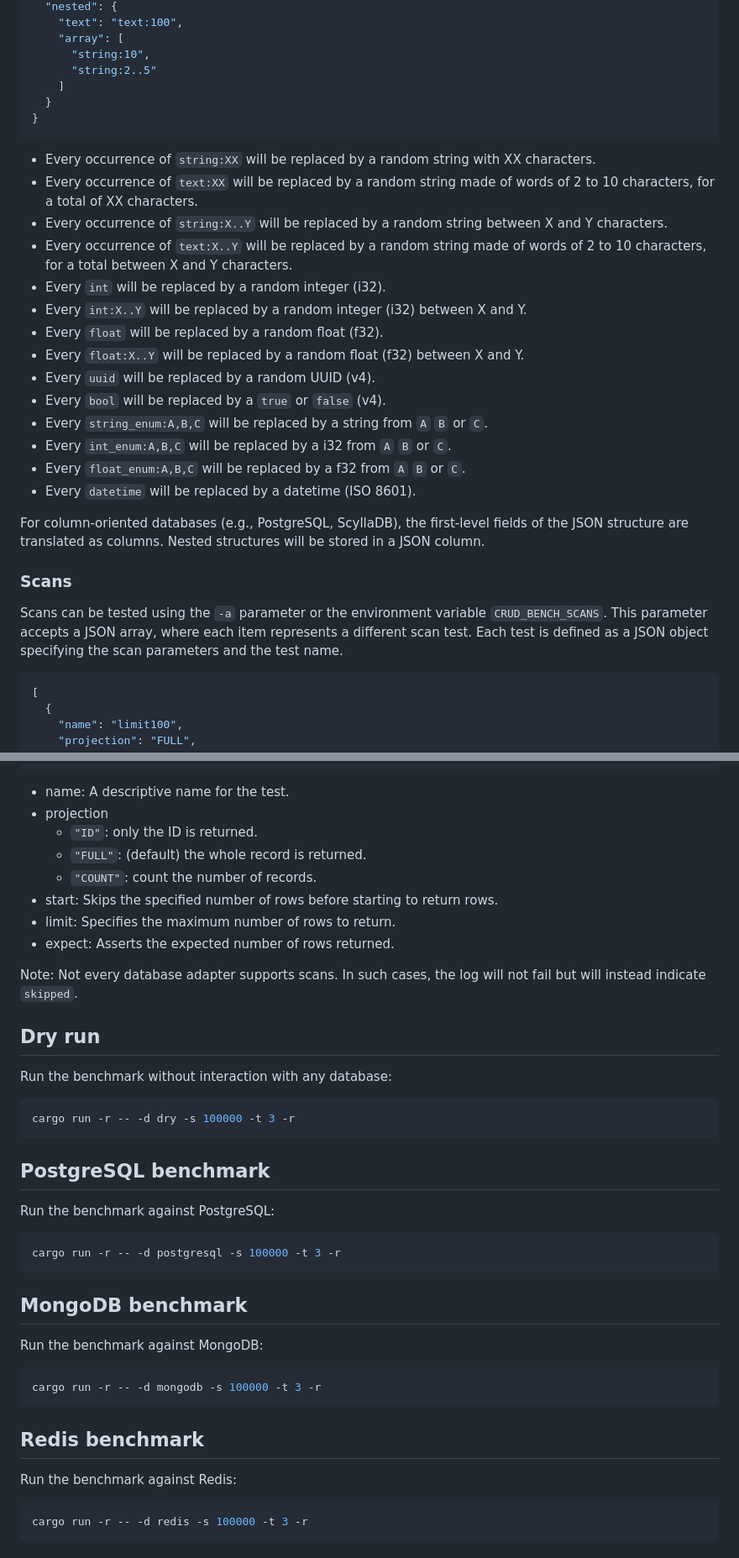
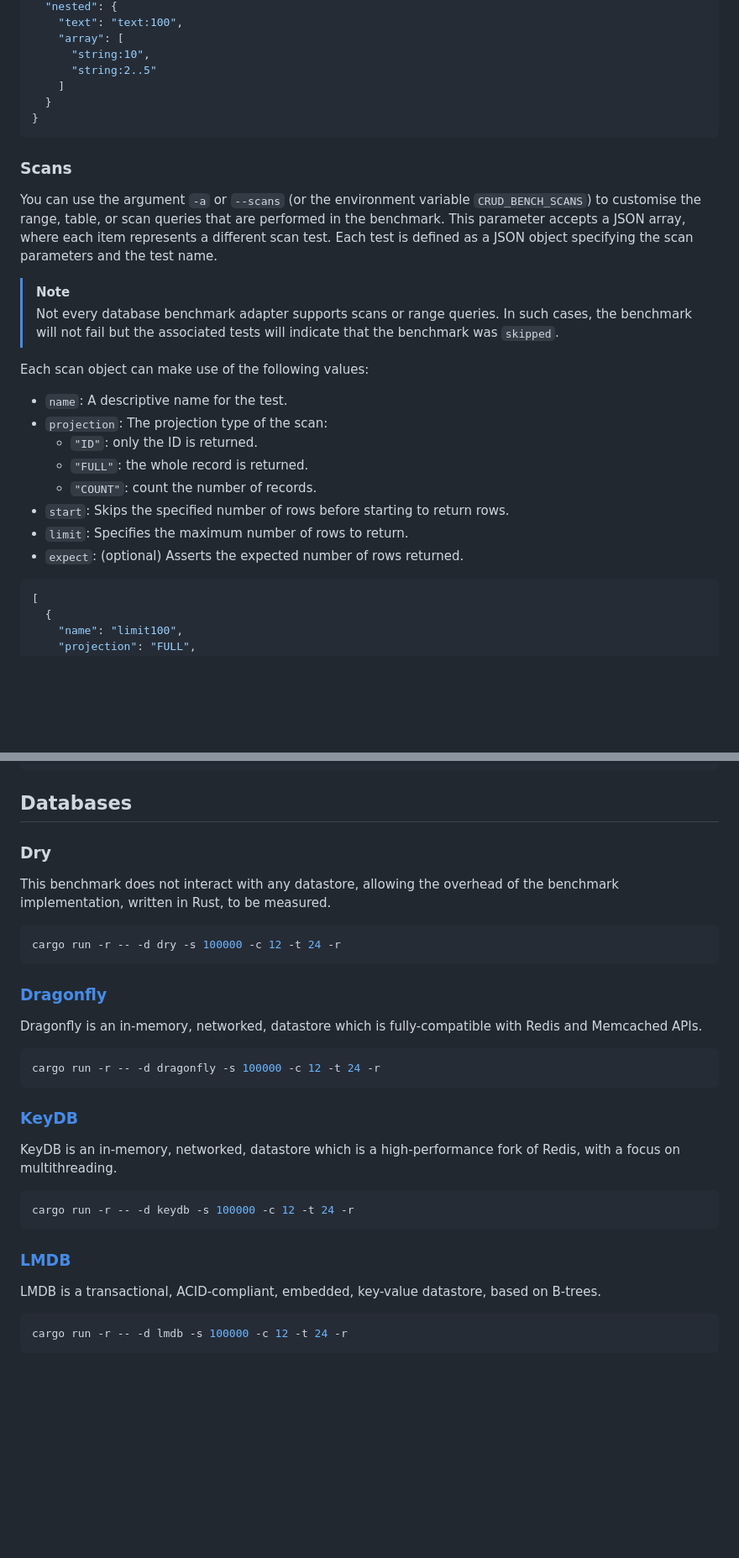
Before and after one commit to surrealdb/crud-bench, a Markdown page: README.md, 2 parts joined by grey strips. Shown: that part at 84% size. Rendered like a GitHub page; blank space fills up the shorter version.

````diff
--- a/README.md
+++ b/README.md
@@ -140,32 +133,23 @@ Eg.:
 }
 ```
 
-- Every occurrence of `string:XX` will be replaced by a random string with XX characters.
-- Every occurrence of `text:XX` will be replaced by a random string made of words of 2 to 10 characters, for a total of
-  XX characters.
-- Every occurrence of `string:X..Y` will be replaced by a random string between X and Y characters.
-- Every occurrence of `text:X..Y` will be replaced by a random string made of words of 2 to 10 characters, for a total
-  between X and Y characters.
-- Every `int` will be replaced by a random integer (i32).
-- Every `int:X..Y` will be replaced by a random integer (i32) between X and Y.
-- Every `float` will be replaced by a random float (f32).
-- Every `float:X..Y` will be replaced by a random float (f32) between X and Y.
-- Every `uuid` will be replaced by a random UUID (v4).
-- Every `bool` will be replaced by a `true` or `false` (v4).
-- Every `string_enum:A,B,C` will be replaced by a string from `A` `B` or `C`.
-- Every `int_enum:A,B,C` will be replaced by a i32 from  `A` `B` or `C`.
-- Every `float_enum:A,B,C` will be replaced by a f32 from  `A` `B` or `C`.
-- Every `datetime` will be replaced by a datetime (ISO 8601).
-
-For column-oriented databases (e.g., PostgreSQL, ScyllaDB), the first-level fields of the JSON structure are translated
-as columns.
-Nested structures will be stored in a JSON column.
-
 ### Scans
 
-Scans can be tested using the `-a` parameter or the environment variable `CRUD_BENCH_SCANS`.
-This parameter accepts a JSON array, where each item represents a different scan test.
-Each test is defined as a JSON object specifying the scan parameters and the test name.
+You can use the argument `-a` or `--scans` (or the environment variable `CRUD_BENCH_SCANS`) to customise the range, table, or scan queries that are performed in the benchmark. This parameter accepts a JSON array, where each item represents a different scan test. Each test is defined as a JSON object specifying the scan parameters and the test name.
+
+> [!NOTE]
+> Not every database benchmark adapter supports scans or range queries. In such cases, the benchmark will not fail but the associated tests will indicate that the benchmark was `skipped`.
+
+Each scan object can make use of the following values:
+
+- `name`: A descriptive name for the test.
+- `projection`: The projection type of the scan:
+    - `"ID"`: only the ID is returned.
+    - `"FULL"`: the whole record is returned.
+    - `"COUNT"`: count the number of records.
+- `start`: Skips the specified number of rows before starting to return rows.
+- `limit`: Specifies the maximum number of rows to return.
+- `expect`: (optional) Asserts the expected number of rows returned.
 
 ```json
 [
@@ -186,47 +170,37 @@ Each test is defined as a JSON object specifying the scan parameters and the tes
 ]
 ```
 
-- name: A descriptive name for the test.
-- projection
-    - `"ID"`: only the ID is returned.
-    - `"FULL"`: (default) the whole record is returned.
-    - `"COUNT"`: count the number of records.
-- start: Skips the specified number of rows before starting to return rows.
-- limit: Specifies the maximum number of rows to return.
-- expect: Asserts the expected number of rows returned.
+## Databases
 
-Note: Not every database adapter supports scans.
-In such cases, the log will not fail but will instead indicate `skipped`.
+### Dry
 
-## Dry run
-
-Run the benchmark without interaction with any database:
+This benchmark does not interact with any datastore, allowing the overhead of the benchmark implementation, written in Rust, to be measured.
 
 ```bash
-cargo run -r -- -d dry -s 100000 -t 3 -r
+cargo run -r -- -d dry -s 100000 -c 12 -t 24 -r
 ```
 
-## PostgreSQL benchmark
+### [Dragonfly](https://www.dragonflydb.io/)
 
-Run the benchmark against PostgreSQL:
+Dragonfly is an in-memory, networked, datastore which is fully-compatible with Redis and Memcached APIs.
 
 ```bash
-cargo run -r -- -d postgresql -s 100000 -t 3 -r
+cargo run -r -- -d dragonfly -s 100000 -c 12 -t 24 -r
 ```
 
-## MongoDB benchmark
+### [KeyDB](https://docs.keydb.dev/)
 
-Run the benchmark against MongoDB:
+KeyDB is an in-memory, networked, datastore which is a high-performance fork of Redis, with a focus on multithreading.
 
 ```bash
-cargo run -r -- -d mongodb -s 100000 -t 3 -r
+cargo run -r -- -d keydb -s 100000 -c 12 -t 24 -r
 ```
 
-## Redis benchmark
+### [LMDB](http://www.lmdb.tech/doc/)
 
-Run the benchmark against Redis:
+LMDB is a transactional, ACID-compliant, embedded, key-value datastore, based on B-trees.
 
 ```bash
-cargo run -r -- -d redis -s 100000 -t 3 -r
+cargo run -r -- -d lmdb -s 100000 -c 12 -t 24 -r
 ```
 
````
Also changed, not shown: other parts of README.md (+151 -114 lines), img/hero.png (added), 1 other file.
